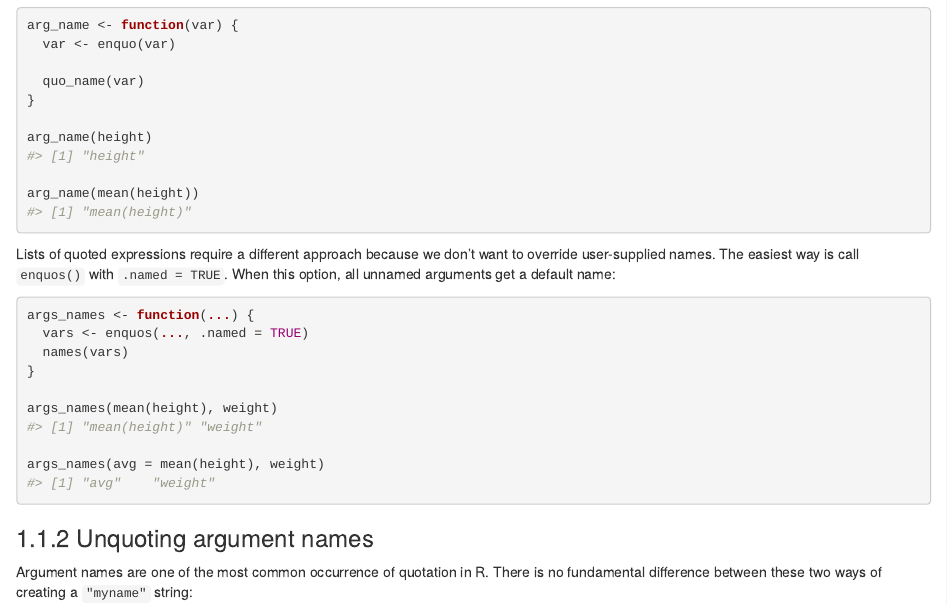
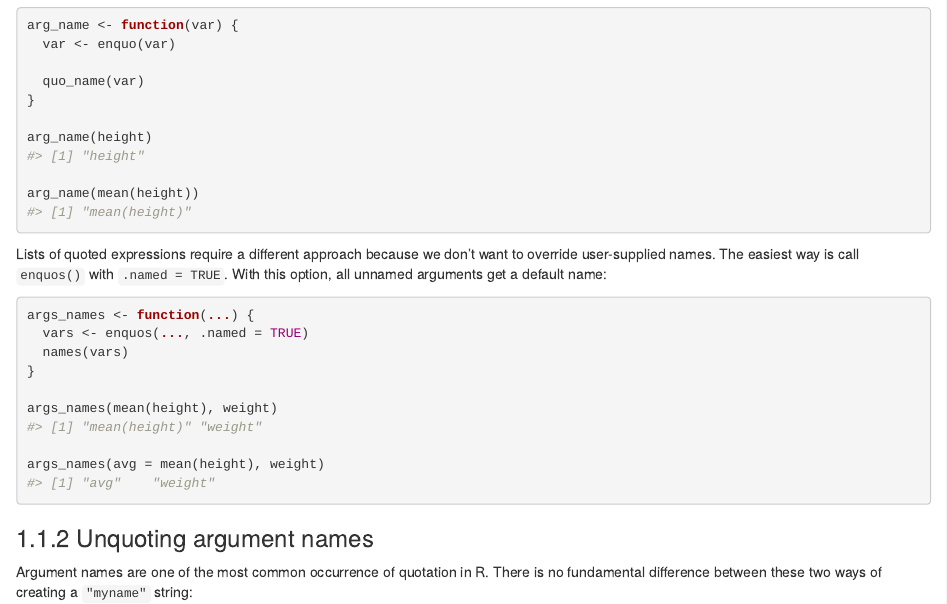
Before and after one commit to tidyverse/tidyeval, an R Markdown document (modify.Rmd): the page in a window 1100 px wide, from 840 px down. Rendered offline with R 4.5, knitr and Pandoc, with nearby package versions; drawn as R Markdown's standard HTML page in place of the format the file asks for.

Commit message:
Change a typo: "When" to "With"

````diff
--- a/modify.Rmd
+++ b/modify.Rmd
@@ -51,7 +51,7 @@ arg_name(height)
 arg_name(mean(height))
 ```
 
-Lists of quoted expressions require a different approach because we don't want to override user-supplied names. The easiest way is call `enquos()` with `.named = TRUE`. When this option, all unnamed arguments get a default name:
+Lists of quoted expressions require a different approach because we don't want to override user-supplied names. The easiest way is call `enquos()` with `.named = TRUE`. With this option, all unnamed arguments get a default name:
 
 ```{r}
 args_names <- function(...) {
````
